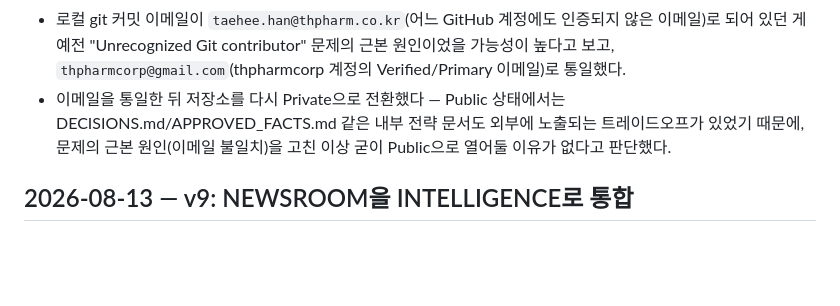
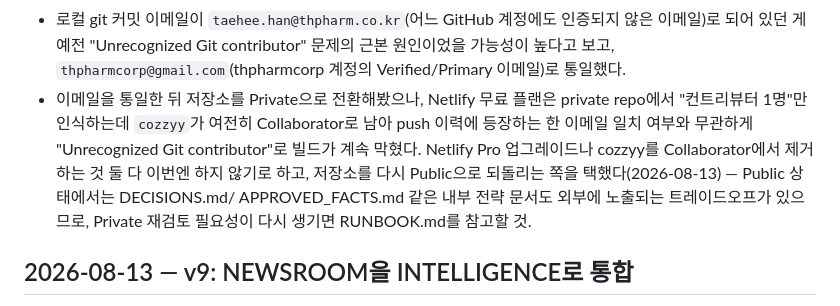
Before and after one commit to thpharmcorp/thpharm, a Markdown page: DECISIONS.md, the part around the change. Rendered like a GitHub page; blank space fills up the shorter version.

Commit message:
문서 정정: 저장소는 최종적으로 Public 유지, Private 전환 아님
Private 재전환 시도가 Netlify 무료 플랜의 컨트리뷰터 1명 제한으로
계속 실패해 Public으로 되돌린 최종 상태를 CLAUDE.md/DECISIONS.md에
정확히 반영.

```diff
--- a/DECISIONS.md
+++ b/DECISIONS.md
@@ -17,10 +17,13 @@
   이메일)로 되어 있던 게 예전 "Unrecognized Git contributor" 문제의 근본 원인이었을 가능성이
   높다고 보고, `thpharmcorp@gmail.com`(thpharmcorp 계정의 Verified/Primary 이메일)로
   통일했다.
-- 이메일을 통일한 뒤 저장소를 다시 Private으로 전환했다 — Public 상태에서는
-  DECISIONS.md/APPROVED_FACTS.md 같은 내부 전략 문서도 외부에 노출되는 트레이드오프가 있었기
-  때문에, 문제의 근본 원인(이메일 불일치)을 고친 이상 굳이 Public으로 열어둘 이유가 없다고
-  판단했다.
+- 이메일을 통일한 뒤 저장소를 Private으로 전환해봤으나, Netlify 무료 플랜은 private repo에서
+  "컨트리뷰터 1명"만 인식하는데 `cozzyy`가 여전히 Collaborator로 남아 push 이력에 등장하는 한
+  이메일 일치 여부와 무관하게 "Unrecognized Git contributor"로 빌드가 계속 막혔다. Netlify Pro
+  업그레이드나 cozzyy를 Collaborator에서 제거하는 것 둘 다 이번엔 하지 않기로 하고, 저장소를
+  다시 Public으로 되돌리는 쪽을 택했다(2026-08-13) — Public 상태에서는 DECISIONS.md/
+  APPROVED_FACTS.md 같은 내부 전략 문서도 외부에 노출되는 트레이드오프가 있으므로, Private
+  재검토 필요성이 다시 생기면 RUNBOOK.md를 참고할 것.
 
 ## 2026-08-13 — v9: NEWSROOM을 INTELLIGENCE로 통합
 
```
Also changed, not shown: CLAUDE.md (+8 -3 lines).
